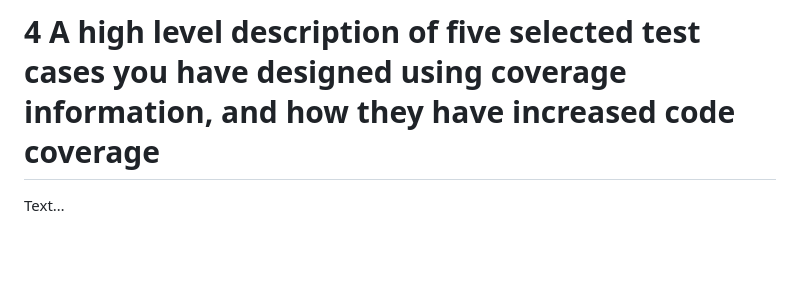
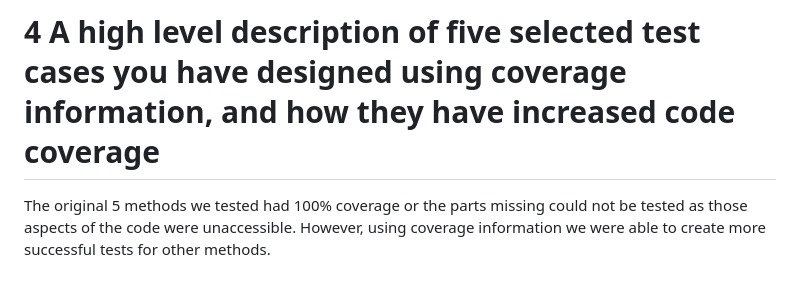
Before and after one commit to samirastk/SENG438-A3, a Markdown page: seng438-a3-7.md, the part around the change. GitHub-like rendering; blank space fills up the shorter version.

```diff
--- a/seng438-a3-7.md
+++ b/seng438-a3-7.md
@@ -95,7 +95,7 @@ The coverage tool used, EclEmma was very helpful since we could see what test ca
 
 # 4 A high level description of five selected test cases you have designed using coverage information, and how they have increased code coverage
 
-Text…
+The original 5 methods we tested had 100% coverage or the parts missing could not be tested as those aspects of the code were unaccessible. However, using coverage information we were able to create more successful tests for other methods.
 
 # 5 A detailed report of the coverage achieved of each class and method (a screen shot from the code cover results in green and red color would suffice)
 
```
